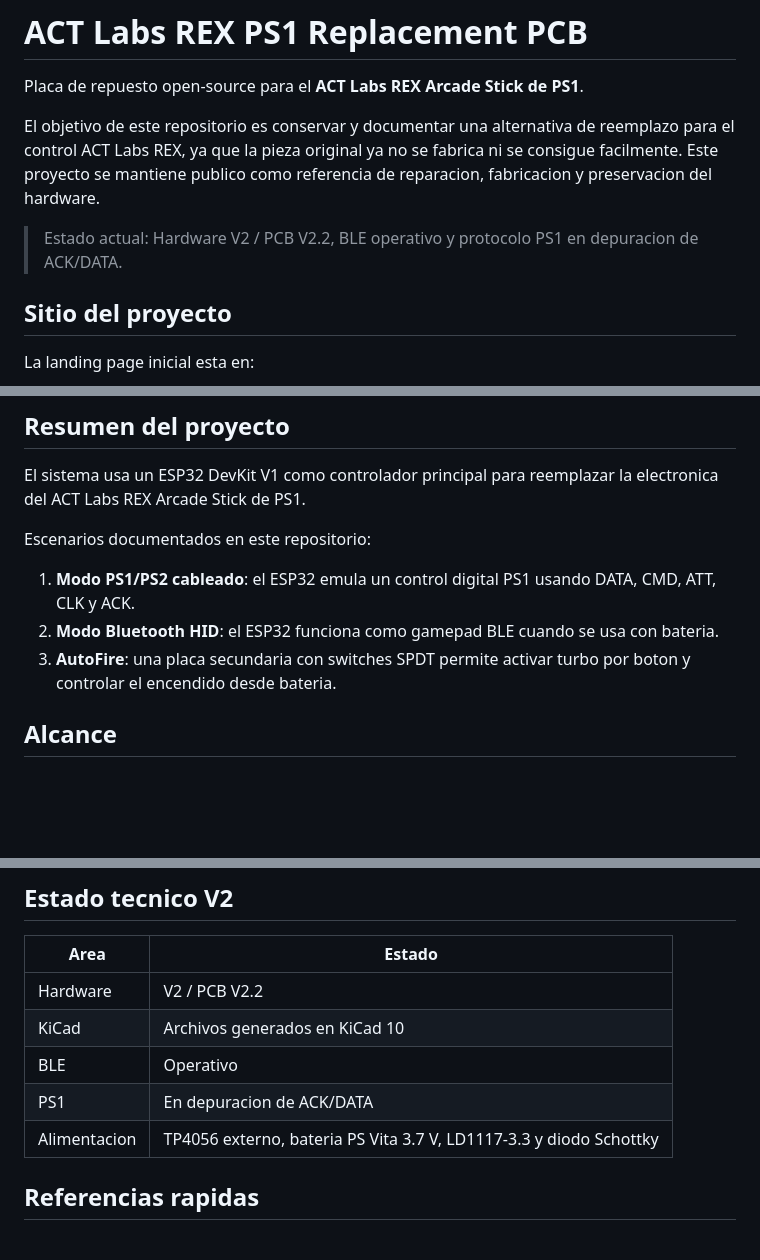
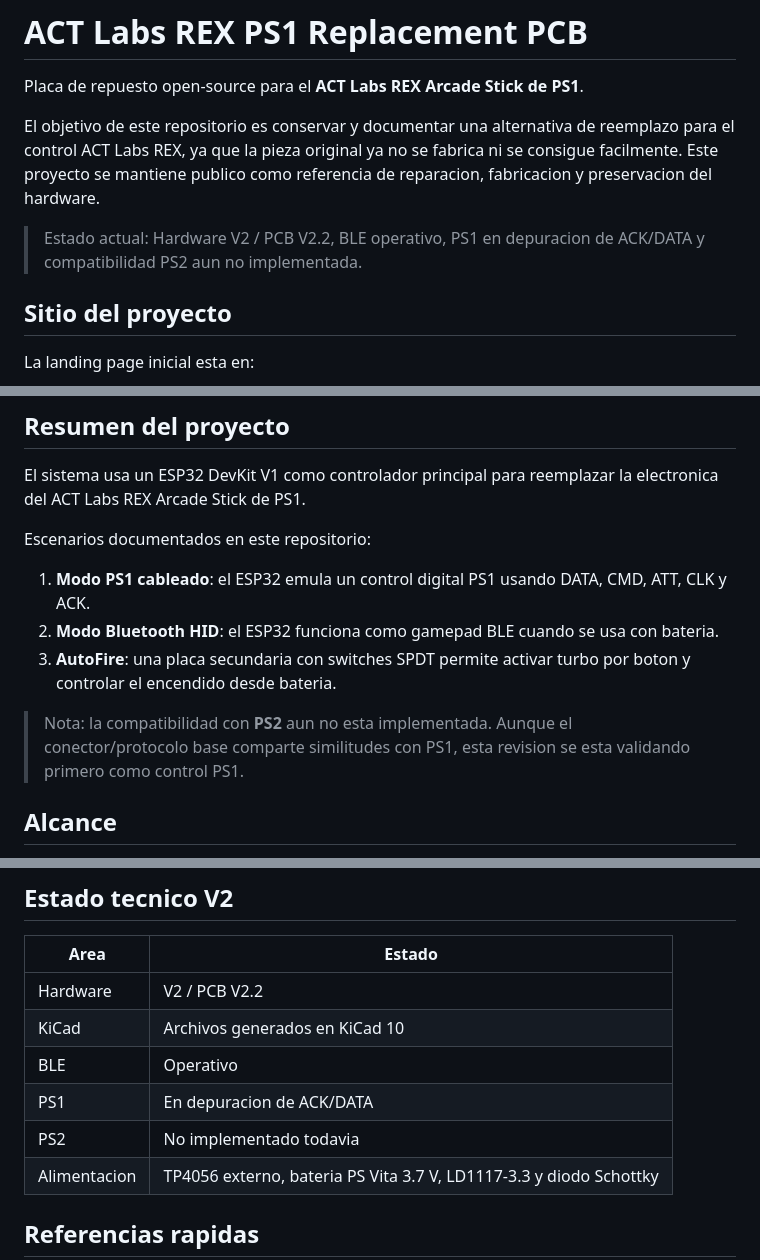
Before and after one commit to Kraben/act-labs-ps1-bluetooth, a Markdown page: README.md, 3 parts joined by grey strips. Rendered like a GitHub page; blank space fills up the shorter version.

Commit message:
docs: aclara que PS2 aun no esta implementado

```diff
--- a/README.md
+++ b/README.md
@@ -4,7 +4,7 @@ Placa de repuesto open-source para el **ACT Labs REX Arcade Stick de PS1**.
 
 El objetivo de este repositorio es conservar y documentar una alternativa de reemplazo para el control ACT Labs REX, ya que la pieza original ya no se fabrica ni se consigue facilmente. Este proyecto se mantiene publico como referencia de reparacion, fabricacion y preservacion del hardware.
 
-> Estado actual: Hardware V2 / PCB V2.2, BLE operativo y protocolo PS1 en depuracion de ACK/DATA.
+> Estado actual: Hardware V2 / PCB V2.2, BLE operativo, PS1 en depuracion de ACK/DATA y compatibilidad PS2 aun no implementada.
 
 ## Sitio del proyecto
 
@@ -74,9 +74,11 @@ El sistema usa un ESP32 DevKit V1 como controlador principal para reemplazar la
 
 Escenarios documentados en este repositorio:
 
-1. **Modo PS1/PS2 cableado**: el ESP32 emula un control digital PS1 usando DATA, CMD, ATT, CLK y ACK.
+1. **Modo PS1 cableado**: el ESP32 emula un control digital PS1 usando DATA, CMD, ATT, CLK y ACK.
 2. **Modo Bluetooth HID**: el ESP32 funciona como gamepad BLE cuando se usa con bateria.
 3. **AutoFire**: una placa secundaria con switches SPDT permite activar turbo por boton y controlar el encendido desde bateria.
+
+> Nota: la compatibilidad con **PS2** aun no esta implementada. Aunque el conector/protocolo base comparte similitudes con PS1, esta revision se esta validando primero como control PS1.
 
 ## Alcance
 
@@ -90,6 +92,7 @@ Este repositorio queda limitado al ACT Labs REX / PS1. Las ideas de otras consol
 | KiCad | Archivos generados en KiCad 10 |
 | BLE | Operativo |
 | PS1 | En depuracion de ACK/DATA |
+| PS2 | No implementado todavia |
 | Alimentacion | TP4056 externo, bateria PS Vita 3.7 V, LD1117-3.3 y diodo Schottky |
 
 ## Referencias rapidas
```
